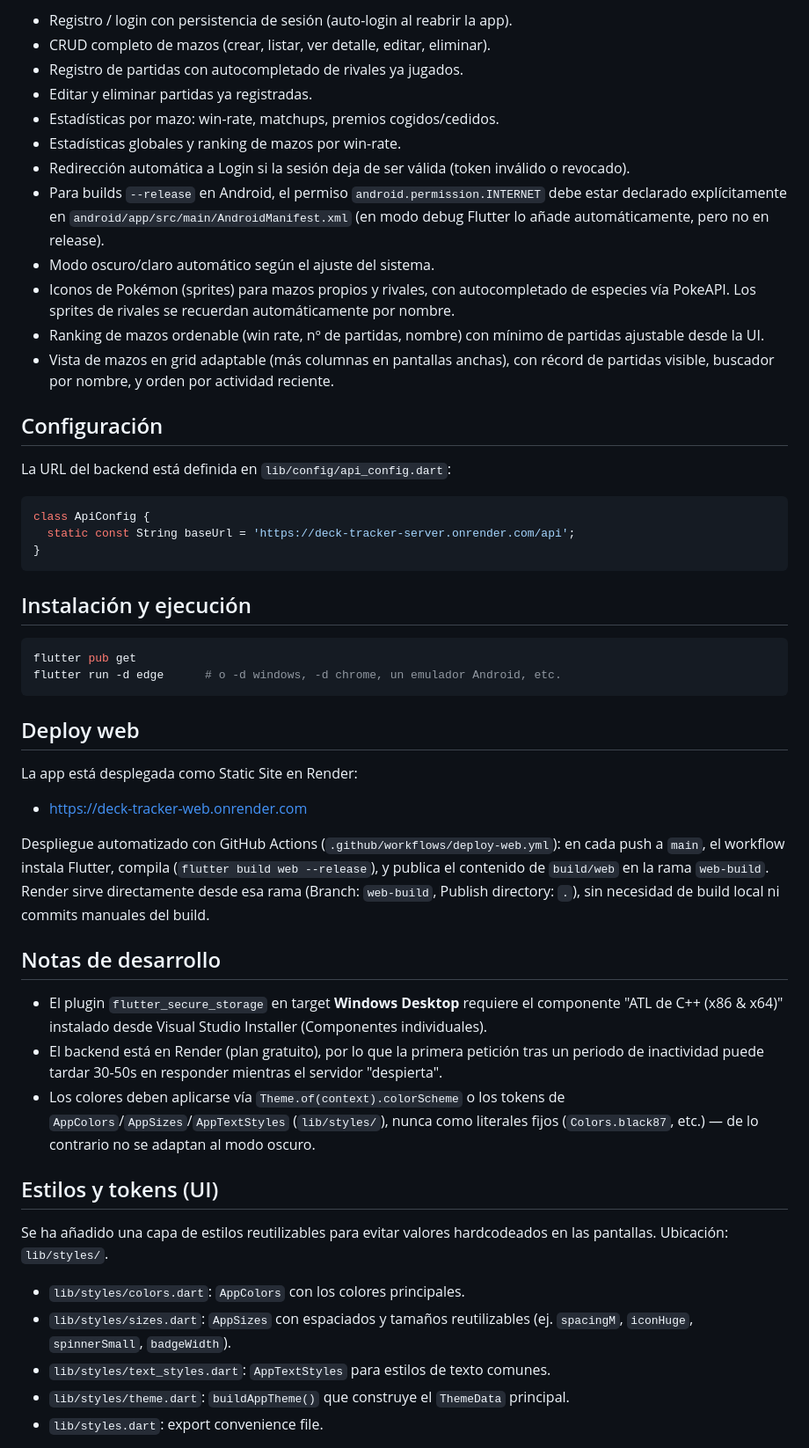
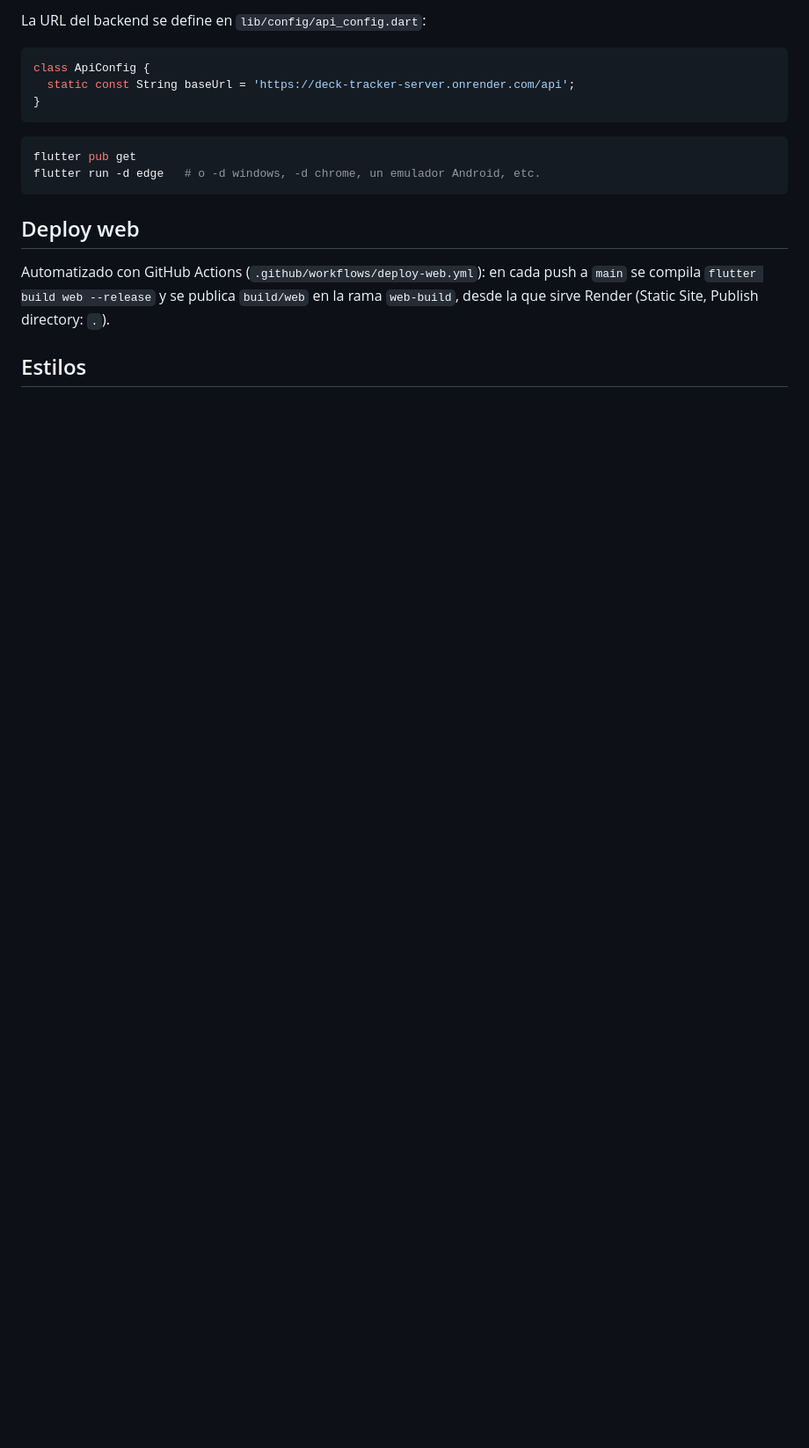
Before and after one commit to Ayme-99/deck-tracker-app, a Markdown page: README.md, the part around one of its changes. Shown at 88% size. Drawn GitHub-style; blank space fills up the shorter version.

````diff
--- a/README.md
+++ b/README.md
@@ -60,20 +41,5 @@ lib/
 
-- Registro / login con persistencia de sesión (auto-login al reabrir la app).
-- CRUD completo de mazos (crear, listar, ver detalle, editar, eliminar).
-- Registro de partidas con autocompletado de rivales ya jugados.
-- Editar y eliminar partidas ya registradas.
-- Estadísticas por mazo: win-rate, matchups, premios cogidos/cedidos.
-- Estadísticas globales y ranking de mazos por win-rate.
-- Redirección automática a Login si la sesión deja de ser válida (token inválido o revocado).
-- Para builds `--release` en Android, el permiso `android.permission.INTERNET` debe estar declarado explícitamente en `android/app/src/main/AndroidManifest.xml` (en modo debug Flutter lo añade automáticamente, pero no en release).
-- Modo oscuro/claro automático según el ajuste del sistema.
-- Iconos de Pokémon (sprites) para mazos propios y rivales, con autocompletado de especies vía PokeAPI. Los sprites de rivales se recuerdan automáticamente por nombre.
-- Ranking de mazos ordenable (win rate, nº de partidas, nombre) con mínimo de partidas ajustable desde la UI.
-- Vista de mazos en grid adaptable (más columnas en pantallas anchas), con récord de partidas visible, buscador por nombre, y orden por actividad reciente.
-
-## Configuración
-
-La URL del backend está definida en `lib/config/api_config.dart`:
+La URL del backend se define en `lib/config/api_config.dart`:
 
 ```dart
 class ApiConfig {
@@ -81,33 +47,14 @@ class ApiConfig {
 }
 ```
 
-## Instalación y ejecución
-
 ```bash
 flutter pub get
-flutter run -d edge      # o -d windows, -d chrome, un emulador Android, etc.
+flutter run -d edge   # o -d windows, -d chrome, un emulador Android, etc.
 ```
 
 ## Deploy web
 
-La app está desplegada como Static Site en Render:
-- https://deck-tracker-web.onrender.com
+Automatizado con GitHub Actions (`.github/workflows/deploy-web.yml`): en cada push a `main` se compila `flutter build web --release` y se publica `build/web` en la rama `web-build`, desde la que sirve Render (Static Site, Publish directory: `.`).
 
-Despliegue automatizado con GitHub Actions (`.github/workflows/deploy-web.yml`): en cada push a `main`, el workflow instala Flutter, compila (`flutter build web --release`), y publica el contenido de `build/web` en la rama `web-build`. Render sirve directamente desde esa rama (Branch: `web-build`, Publish directory: `.`), sin necesidad de build local ni commits manuales del build.
+## Estilos
 
-## Notas de desarrollo
-
-- El plugin `flutter_secure_storage` en target **Windows Desktop** requiere el componente "ATL de C++ (x86 & x64)" instalado desde Visual Studio Installer (Componentes individuales).
-- El backend está en Render (plan gratuito), por lo que la primera petición tras un periodo de inactividad puede tardar 30-50s en responder mientras el servidor "despierta".
-- Los colores deben aplicarse vía `Theme.of(context).colorScheme` o los tokens de `AppColors`/`AppSizes`/`AppTextStyles` (`lib/styles/`), nunca como literales fijos (`Colors.black87`, etc.) — de lo contrario no se adaptan al modo oscuro.
-
-## Estilos y tokens (UI)
-
-Se ha añadido una capa de estilos reutilizables para evitar valores hardcodeados en las pantallas. Ubicación: `lib/styles/`.
-
-- `lib/styles/colors.dart`: `AppColors` con los colores principales.
-- `lib/styles/sizes.dart`: `AppSizes` con espaciados y tamaños reutilizables (ej. `spacingM`, `iconHuge`, `spinnerSmall`, `badgeWidth`).
-- `lib/styles/text_styles.dart`: `AppTextStyles` para estilos de texto comunes.
-- `lib/styles/theme.dart`: `buildAppTheme()` que construye el `ThemeData` principal.
-- `lib/styles.dart`: export convenience file.
-
````
Also changed, not shown: other parts of README.md (+34 -81 lines).
